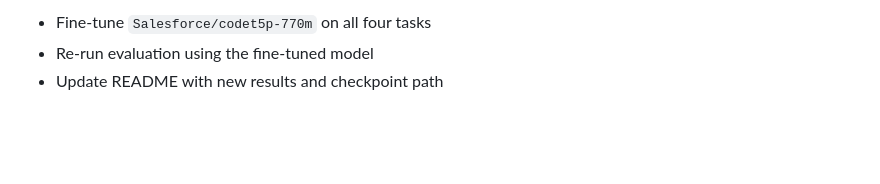
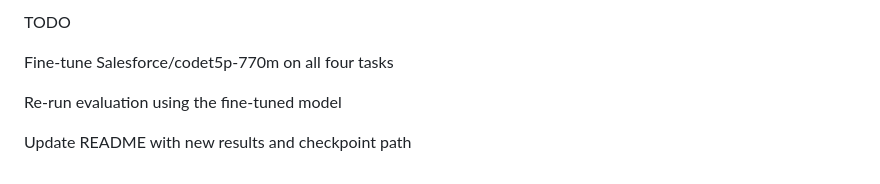
Before and after one commit to Ange1ika/Finetune_CODET5_plus, a Markdown page: README.md, the part around one of its changes. GitHub-like rendering; blank space fills up the shorter version.

```diff
--- a/README.md
+++ b/README.md
@@ -212,4 +235,8 @@ Detailed outputs:
 
-- Fine-tune `Salesforce/codet5p-770m` on all four tasks
-- Re-run evaluation using the fine-tuned model
-- Update README with new results and checkpoint path
+TODO
+
+Fine-tune Salesforce/codet5p-770m on all four tasks
+
+Re-run evaluation using the fine-tuned model
+
+Update README with new results and checkpoint path
```
Also changed, not shown: other parts of README.md (+74 -51 lines).
